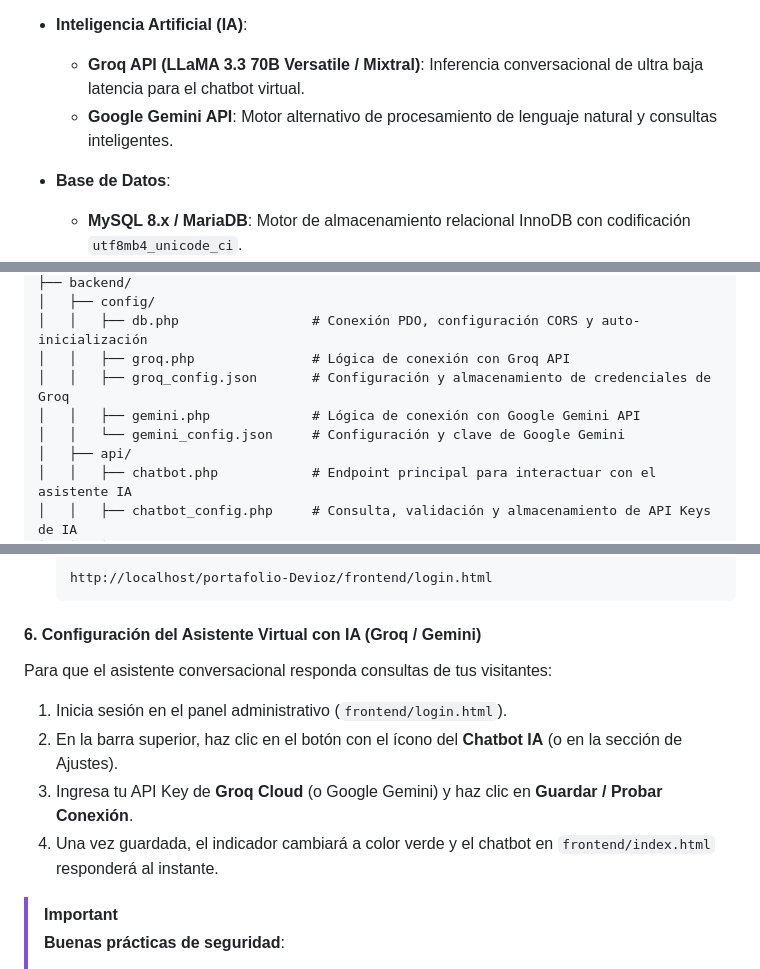
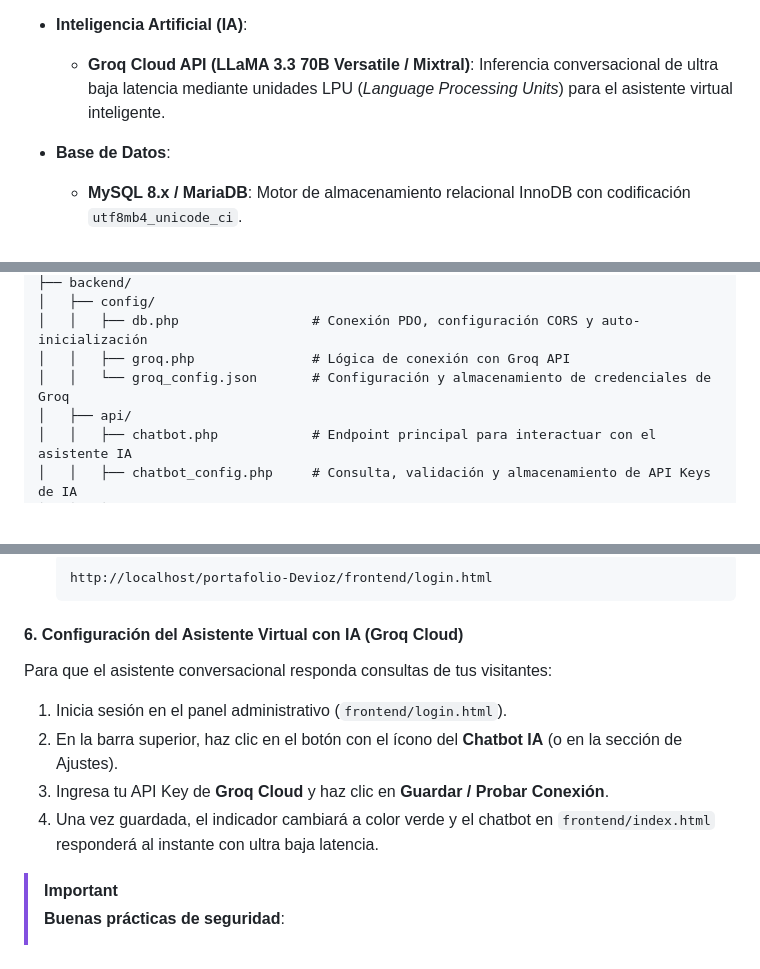
Before and after one commit to dasmo100/portafolio-Devioz, a Markdown page: README.md, 3 parts joined by grey strips. Rendered like a GitHub page; blank space fills up the shorter version.

Commit message:
actualizacion Readme

````diff
--- a/README.md
+++ b/README.md
@@ -24,8 +24,7 @@ El proyecto está construido priorizando el rendimiento, la accesibilidad, la es
   - **Integración con IA (cURL)**: Conectores optimizados para consumo de APIs de modelos LLM con prompts de sistema estructurados y contexto dinámico del portafolio.
 
 - **Inteligencia Artificial (IA)**:
-  - **Groq API (LLaMA 3.3 70B Versatile / Mixtral)**: Inferencia conversacional de ultra baja latencia para el chatbot virtual.
-  - **Google Gemini API**: Motor alternativo de procesamiento de lenguaje natural y consultas inteligentes.
+  - **Groq Cloud API (LLaMA 3.3 70B Versatile / Mixtral)**: Inferencia conversacional de ultra baja latencia mediante unidades LPU (*Language Processing Units*) para el asistente virtual inteligente.
 
 - **Base de Datos**:
   - **MySQL 8.x / MariaDB**: Motor de almacenamiento relacional InnoDB con codificación `utf8mb4_unicode_ci`.
@@ -102,9 +101,7 @@ portafolio-Devioz/
 │   ├── config/
 │   │   ├── db.php                 # Conexión PDO, configuración CORS y auto-inicialización
 │   │   ├── groq.php               # Lógica de conexión con Groq API
-│   │   ├── groq_config.json       # Configuración y almacenamiento de credenciales de Groq
-│   │   ├── gemini.php             # Lógica de conexión con Google Gemini API
-│   │   └── gemini_config.json     # Configuración y clave de Google Gemini
+│   │   └── groq_config.json       # Configuración y almacenamiento de credenciales de Groq
 │   ├── api/
 │   │   ├── chatbot.php            # Endpoint principal para interactuar con el asistente IA
 │   │   ├── chatbot_config.php     # Consulta, validación y almacenamiento de API Keys de IA
@@ -210,12 +207,12 @@ Para inicializar el primer usuario con acceso al panel de administración:
    http://localhost/portafolio-Devioz/frontend/login.html
    ```
 
-#### 6. Configuración del Asistente Virtual con IA (Groq / Gemini)
+#### 6. Configuración del Asistente Virtual con IA (Groq Cloud)
 Para que el asistente conversacional responda consultas de tus visitantes:
 1. Inicia sesión en el panel administrativo (`frontend/login.html`).
 2. En la barra superior, haz clic en el botón con el ícono del **Chatbot IA** (o en la sección de Ajustes).
-3. Ingresa tu API Key de **Groq Cloud** (o Google Gemini) y haz clic en **Guardar / Probar Conexión**.
-4. Una vez guardada, el indicador cambiará a color verde y el chatbot en `frontend/index.html` responderá al instante.
+3. Ingresa tu API Key de **Groq Cloud** y haz clic en **Guardar / Probar Conexión**.
+4. Una vez guardada, el indicador cambiará a color verde y el chatbot en `frontend/index.html` responderá al instante con ultra baja latencia.
 
 > [!IMPORTANT]
 > **Buenas prácticas de seguridad**:
````
Also changed, not shown: other parts of README.md (+2 -2 lines).
